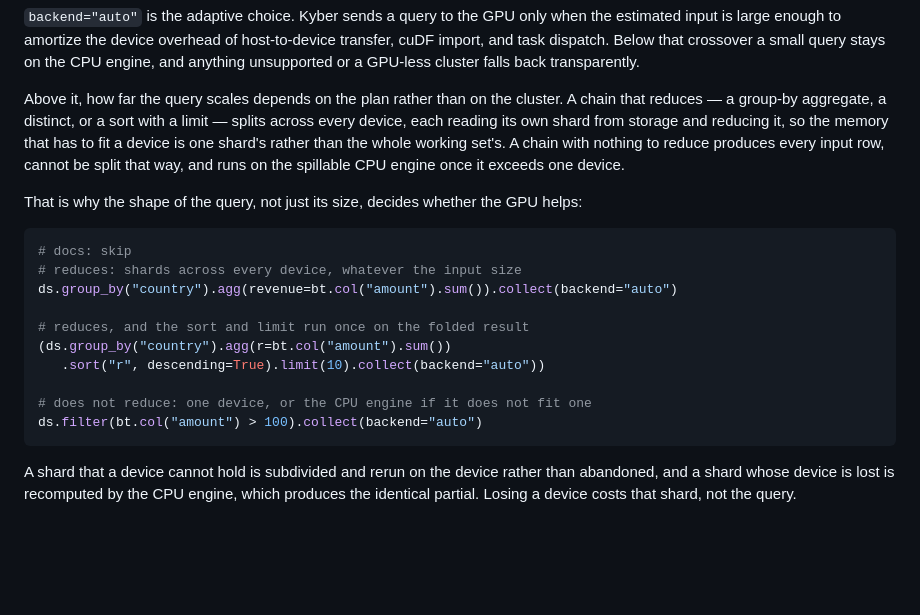
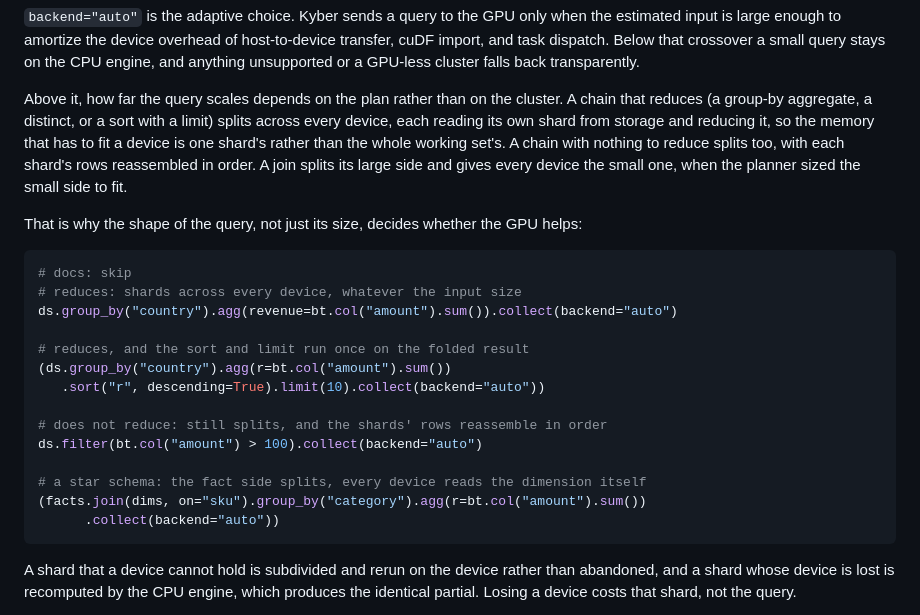
Before and after one commit to stephenoffer/batcher, a Markdown page: docs/user-guide/performance.md, the part around the change. Drawn GitHub-style; blank space fills up the shorter version.

````diff
--- a/docs/user-guide/performance.md
+++ b/docs/user-guide/performance.md
@@ -257,11 +257,12 @@ the CPU engine, and anything unsupported or a GPU-less cluster falls back
 transparently.
 
 Above it, how far the query scales depends on the plan rather than on the cluster. A
-chain that reduces — a group-by aggregate, a distinct, or a sort with a limit — splits
+chain that reduces (a group-by aggregate, a distinct, or a sort with a limit) splits
 across every device, each reading its own shard from storage and reducing it, so the
 memory that has to fit a device is one shard's rather than the whole working set's. A
-chain with nothing to reduce produces every input row, cannot be split that way, and
-runs on the spillable CPU engine once it exceeds one device.
+chain with nothing to reduce splits too, with each shard's rows reassembled in order.
+A join splits its large side and gives every device the small one, when the planner
+sized the small side to fit.
 
 That is why the shape of the query, not just its size, decides whether the GPU helps:
 
@@ -274,8 +275,12 @@ ds.group_by("country").agg(revenue=bt.col("amount").sum()).collect(backend="auto
 (ds.group_by("country").agg(r=bt.col("amount").sum())
    .sort("r", descending=True).limit(10).collect(backend="auto"))
 
-# does not reduce: one device, or the CPU engine if it does not fit one
+# does not reduce: still splits, and the shards' rows reassemble in order
 ds.filter(bt.col("amount") > 100).collect(backend="auto")
+
+# a star schema: the fact side splits, every device reads the dimension itself
+(facts.join(dims, on="sku").group_by("category").agg(r=bt.col("amount").sum())
+      .collect(backend="auto"))
 ```
 
 A shard that a device cannot hold is subdivided and rerun on the device rather than
````
Also changed, not shown: MAP.md (+3 -3 lines), docs/deep-dives/gpu-execution.md (+6 -6 lines).
